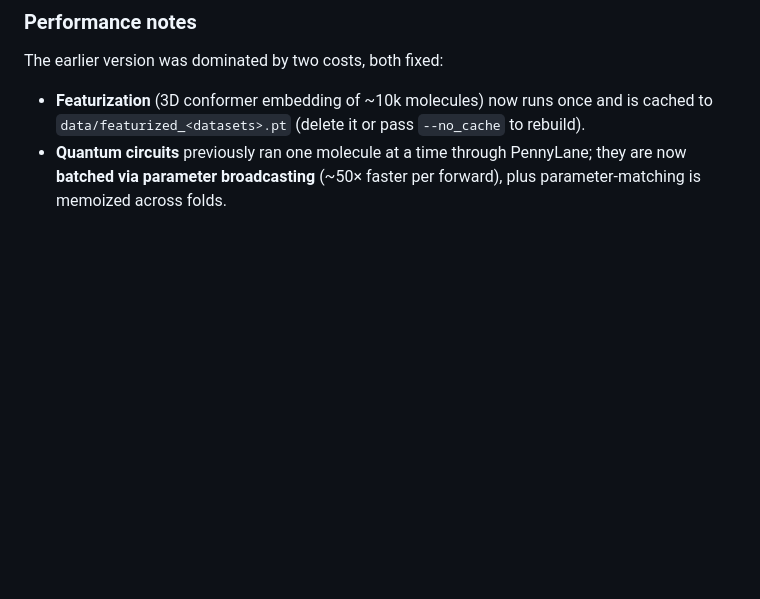
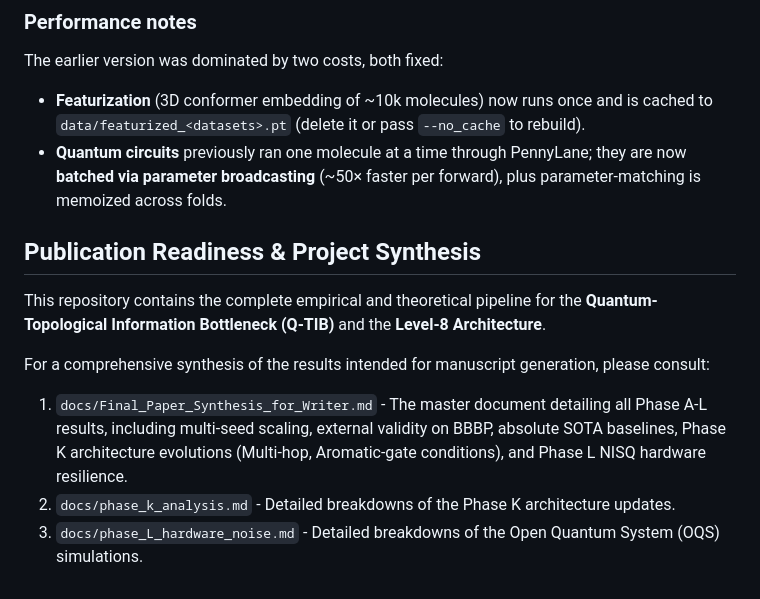
Before and after one commit to AlvPulse/QChem, a Markdown page: README.md, the part around the change. Rendered like a GitHub page; blank space fills up the shorter version.

Commit message:
Generate final comprehensive paper synthesis for manuscript writer
Co-authored-by: AlvPulse <206657519+AlvPulse@users.noreply.github.com>

```diff
--- a/README.md
+++ b/README.md
@@ -139,3 +139,11 @@ reports CV mean/std for **ROC-AUC, AUPRC and Brier**, bootstrap 95% CIs, and per
 The earlier version was dominated by two costs, both fixed:
 *   **Featurization** (3D conformer embedding of ~10k molecules) now runs once and is cached to `data/featurized_<datasets>.pt` (delete it or pass `--no_cache` to rebuild).
 *   **Quantum circuits** previously ran one molecule at a time through PennyLane; they are now **batched via parameter broadcasting** (~50× faster per forward), plus parameter-matching is memoized across folds.
+
+## Publication Readiness & Project Synthesis
+This repository contains the complete empirical and theoretical pipeline for the **Quantum-Topological Information Bottleneck (Q-TIB)** and the **Level-8 Architecture**.
+
+For a comprehensive synthesis of the results intended for manuscript generation, please consult:
+1. `docs/Final_Paper_Synthesis_for_Writer.md` - The master document detailing all Phase A-L results, including multi-seed scaling, external validity on BBBP, absolute SOTA baselines, Phase K architecture evolutions (Multi-hop, Aromatic-gate conditions), and Phase L NISQ hardware resilience.
+2. `docs/phase_k_analysis.md` - Detailed breakdowns of the Phase K architecture updates.
+3. `docs/phase_L_hardware_noise.md` - Detailed breakdowns of the Open Quantum System (OQS) simulations.
```
Also changed, not shown: docs/Final_Paper_Synthesis_for_Writer.md (added, +70 -0 lines).
